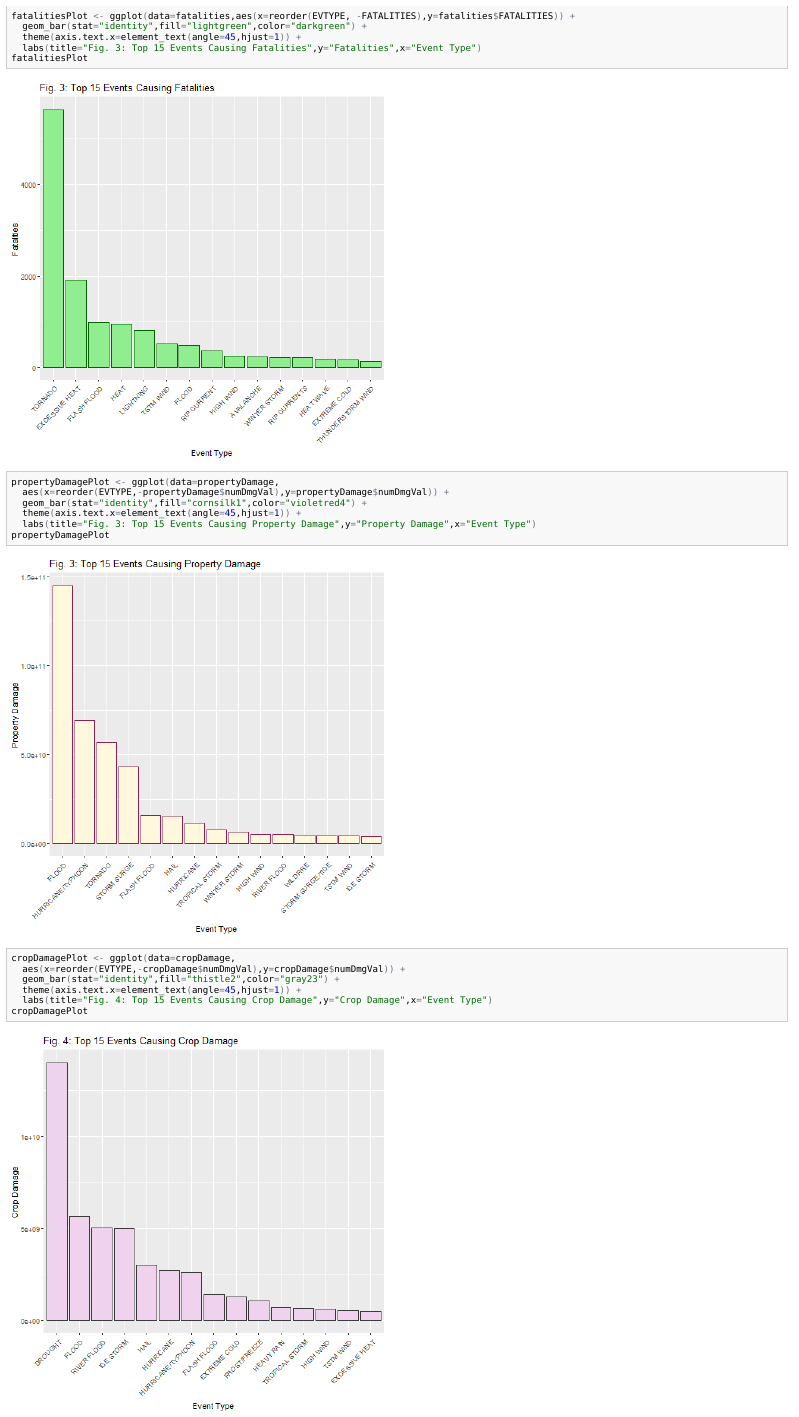
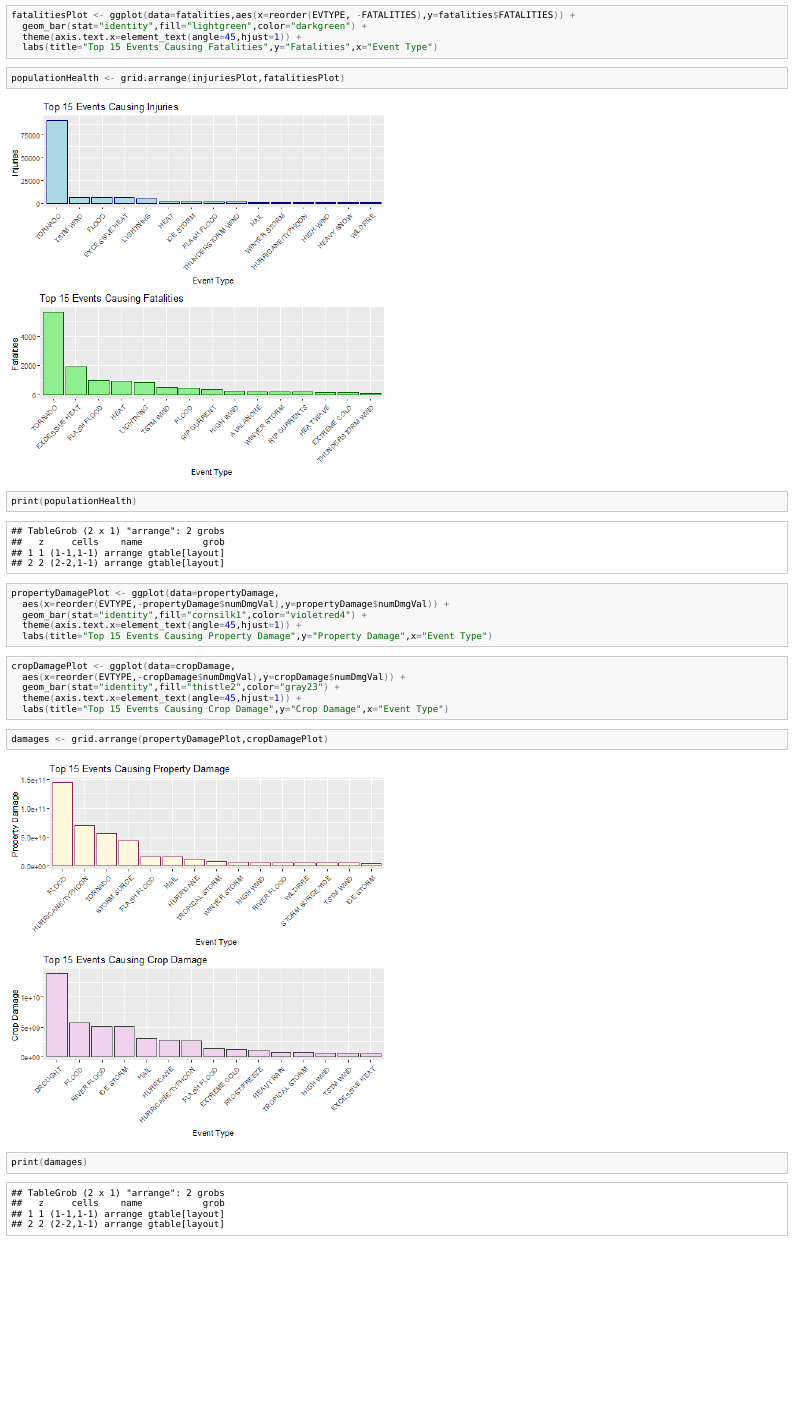
Before and after one commit to crowlands1010/ReproducibleResearch, an R Markdown document (Project 2/stormData.Rmd): the page in a window 1100 px wide, from 6940 px down before the commit and from 6700 px down after it, so that both start at the same text. The pictures show the output file Project 2/stormData.html that the author committed with the source, opened offline.

Commit message:
Add files via upload

````diff
--- a/Project 2/stormData.Rmd
+++ b/Project 2/stormData.Rmd
@@ -225,7 +233,8 @@ fatalitiesPlot <- ggplot(data=fatalities,aes(x=reorder(EVTYPE, -FATALITIES),y=fa
 ```
 
 ```{r injuriesFatalities}
-grid.arrange(injuriesPlot,fatalitiesPlot)
+populationHealth <- grid.arrange(injuriesPlot,fatalitiesPlot)
+print(populationHealth)
 ```
 
 ```{r propertyDamagePlot}
@@ -245,6 +254,7 @@ cropDamagePlot <- ggplot(data=cropDamage,
   labs(title="Top 15 Events Causing Crop Damage",y="Crop Damage",x="Event Type")
 
 ```
-```{r}
-grid.arrange(propertyDamagePlot,cropDamagePlot)
+```{r damagesPlot}
+damages <- grid.arrange(propertyDamagePlot,cropDamagePlot)
+print(damages)
 ```
````
Also changed, not shown: Project 2/figure/damagesPlot-1.png (added), Project 2/figure/eventsPerYear-1.png (added), Project 2/figure/injuriesFatalities-1.png (added), Project 2/stormData.html, Project 2/stormData.md, Project 2/stormData.Rmd (20 more changed lines).
